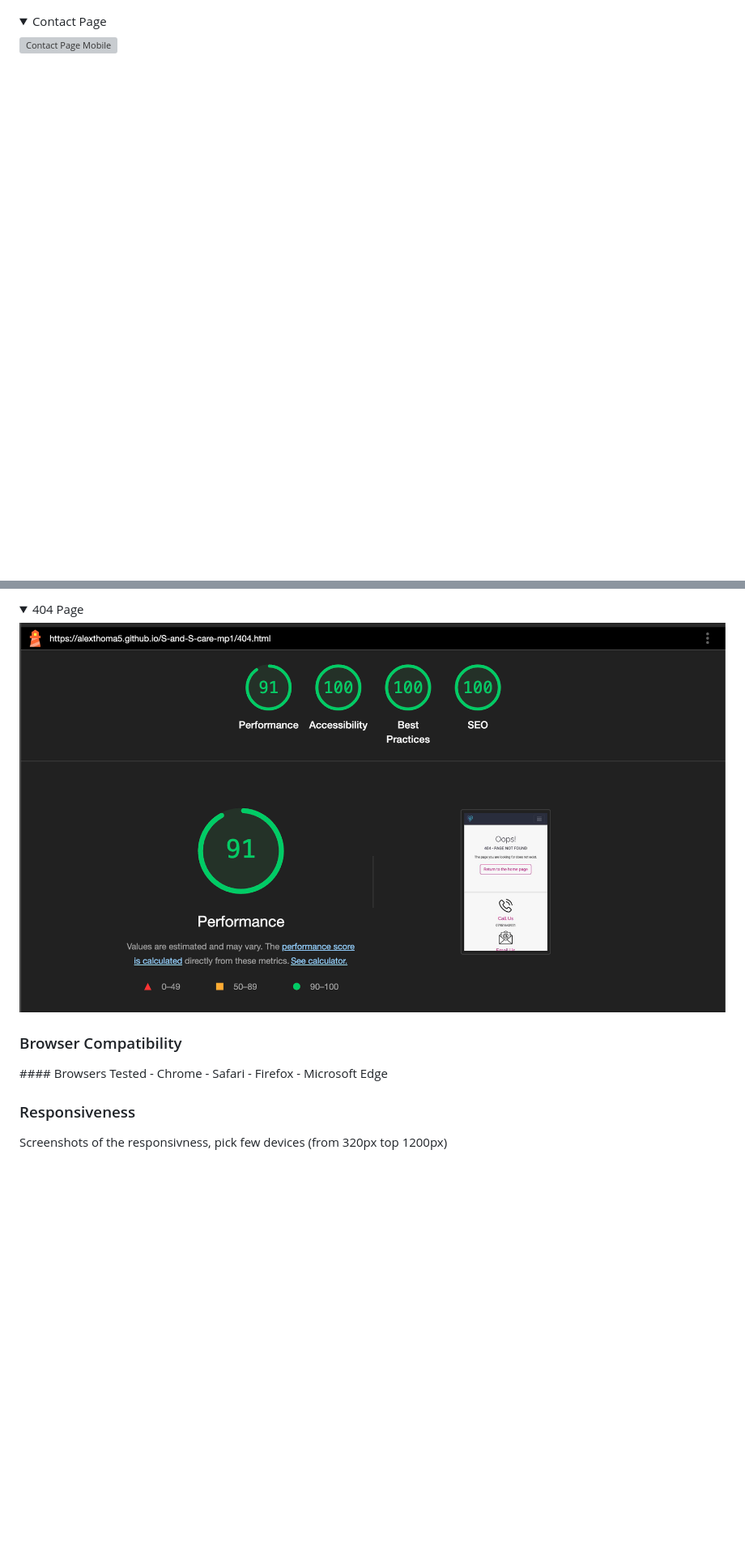
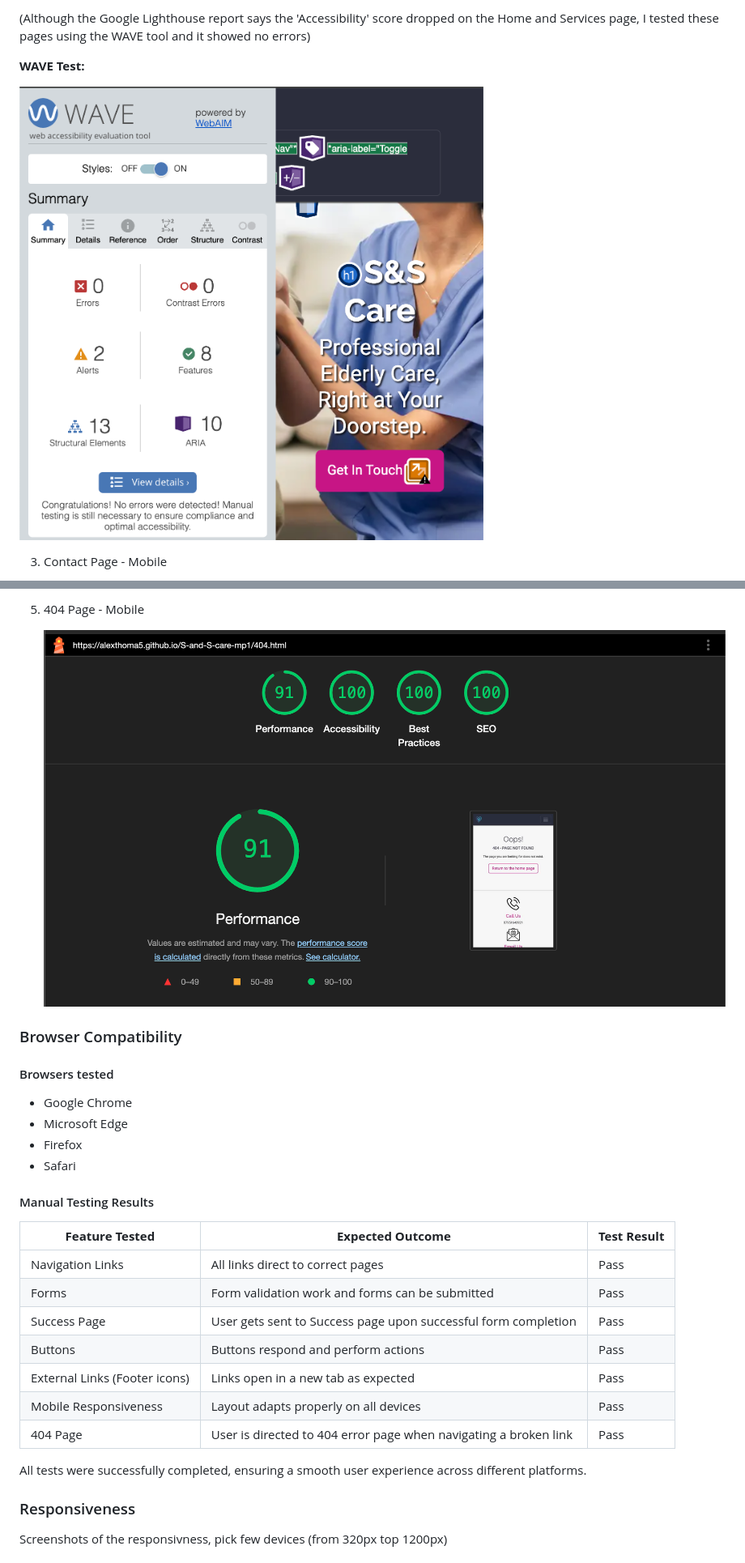
Before and after one commit to AlexThoma5/S-and-S-care-mp1, a Markdown page: README.md, 2 parts joined by grey strips. Shown: that part at 81% size. GitHub-like rendering; pictures changed too: docs/testing/wave-tool.png (added); folded sections open; blank space fills up the shorter version; grey boxes are pictures that could not be loaded.

Commit message:
docs: update testing section

```diff
--- a/README.md
+++ b/README.md
@@ -291,9 +291,9 @@ The success page is reached upon a successful completion of the contact form, th
 
-</details>
+(Although the Google Lighthouse report says the 'Accessibility' score dropped on the Home and Services page, I tested these pages using the WAVE tool and it showed no errors)
 
-<details><Summary>Contact Page</summary>
+**WAVE Test:**
 
-![Contact Page Mobile](docs/testing/contact-lighthouse-mobile.png)
+![WAVE Test Screenshot](docs/testing/wave-tool.png)
 
-</details>
+3. Contact Page - Mobile
 
@@ -305,17 +305,32 @@ The success page is reached upon a successful completion of the contact form, th
 
-<details><Summary>404 Page</summary>
+5. 404 Page - Mobile
 
-![404 Page Mobile](docs/testing/404-lighthouse-mobile.png)
+    ![404 Page Mobile](docs/testing/404-lighthouse-mobile.png)
 
 </details>
 
 ### Browser Compatibility
 
-#### Browsers Tested
-    - Chrome
-    - Safari
-    - Firefox
-    - Microsoft Edge
+#### Browsers tested
+
+- Google Chrome
+- Microsoft Edge
+- Firefox
+- Safari
+
+#### Manual Testing Results
+
+| **Feature Tested**                           | **Expected Outcome**                                                  | **Test Result** |
+| -------------------------------------------- | --------------------------------------------------------------------- | --------------- |
+| Navigation Links                             | All links direct to correct pages                                     |  Pass       |
+| Forms                                        | Form validation work and forms can be submitted                       |  Pass       |
+| Success Page                                 | User gets sent to Success page upon successful form completion        |  Pass       |
+| Buttons                                      | Buttons respond and perform actions                                   |  Pass       |
+| External Links (Footer icons)                | Links open in a new tab as expected                                   |  Pass       |
+| Mobile Responsiveness                        | Layout adapts properly on all devices                                 |  Pass       |
+| 404 Page                                     | User is directed to 404 error page when navigating a broken link      |  Pass       |
+
+All tests were successfully completed, ensuring a smooth user experience across different platforms.
 
 ### Responsiveness
 
```
Also changed, not shown: other parts of README.md (+8 -10 lines).
